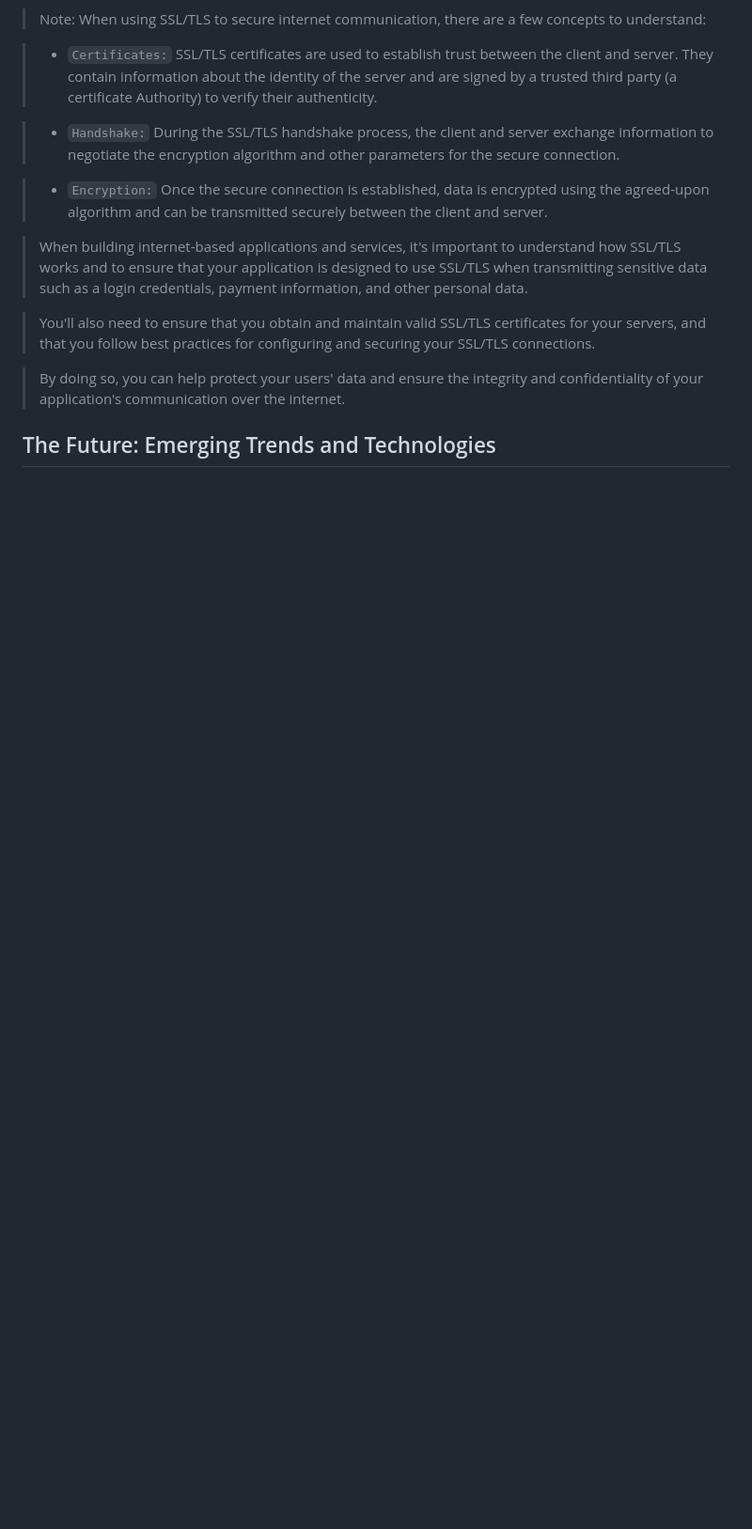
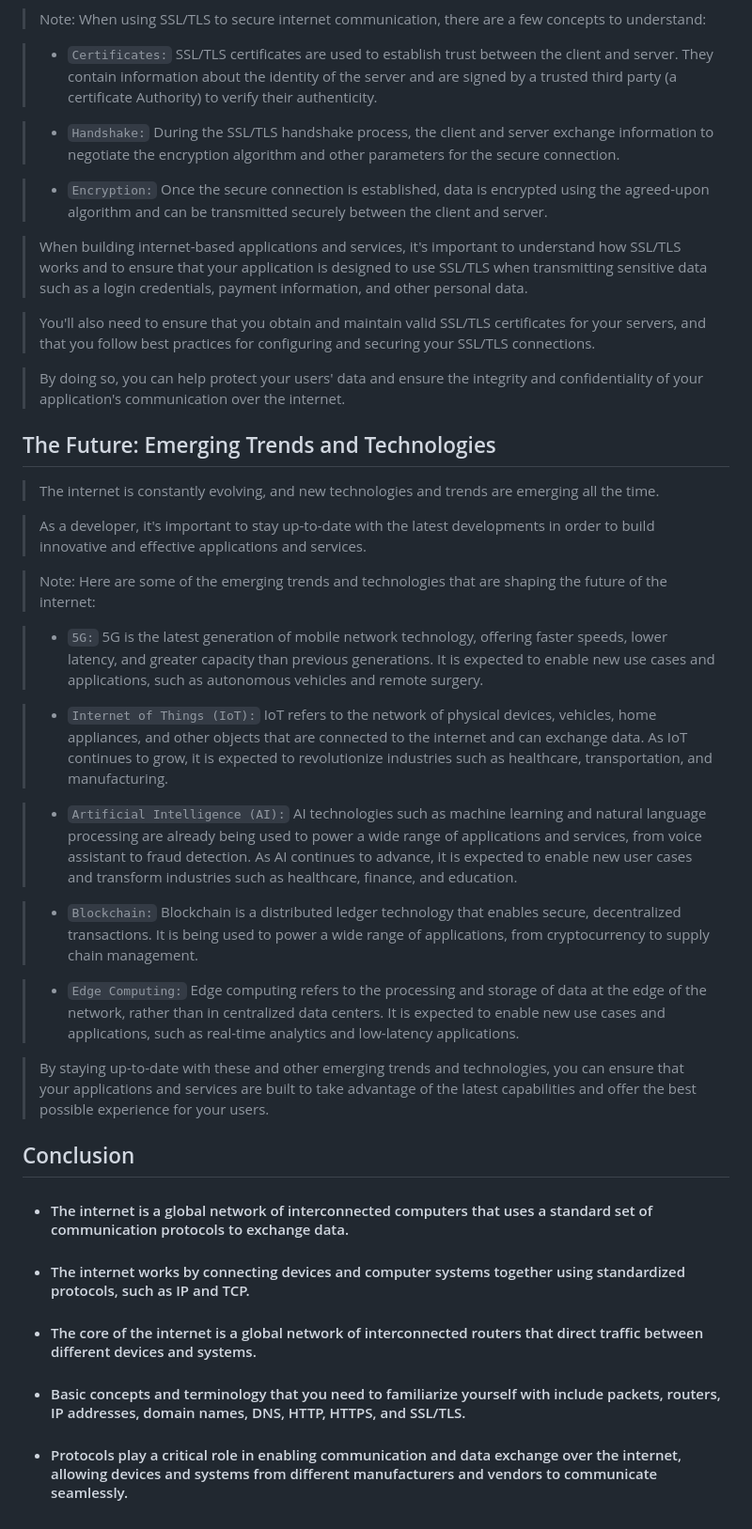
Before and after one commit to Theodore-Ross-18/Back-End-Dev-Road-Map, a Markdown page: 02 Internet/How.md, the part around the change. Shown: that part at 94% size. Rendered like a GitHub page; blank space fills up the shorter version.

Commit message:
Conclusion

```diff
--- a/02 Internet/How.md
+++ b/02 Internet/How.md
@@ -214,3 +214,33 @@ google.com = Domain Name
 > By doing so, you can help protect your users' data and ensure the integrity and confidentiality of your application's communication over the internet.
 
 ## The Future: Emerging Trends and Technologies
+
+> The internet is constantly evolving, and new technologies and trends are emerging all the time.
+
+> As a developer, it's important to stay up-to-date with the latest developments in order to build innovative and effective applications and services.
+
+> Note: Here are some of the emerging trends and technologies that are shaping the future of the internet:
+
+> - `5G:` 5G is the latest generation of mobile network technology, offering faster speeds, lower latency, and greater capacity than previous generations. It is expected to enable new use cases and applications, such as autonomous vehicles and remote surgery.
+
+> - `Internet of Things (IoT):` IoT refers to the network of physical devices, vehicles, home appliances, and other objects that are connected to the internet and can exchange data. As IoT continues to grow, it is expected to revolutionize industries such as healthcare, transportation, and manufacturing.
+
+> - `Artificial Intelligence (AI):` AI technologies such as machine learning and natural language processing are already being used to power a wide range of applications and services, from voice assistant to fraud detection. As AI continues to advance, it is expected to enable new user cases and transform industries such as healthcare, finance, and education.
+
+> - `Blockchain:` Blockchain is a distributed ledger technology that enables secure, decentralized transactions. It is being used to power a wide range of applications, from cryptocurrency to supply chain management.
+
+> - `Edge Computing:` Edge computing refers to the processing and storage of data at the edge of the network, rather than in centralized data centers. It is expected to enable new use cases and applications, such as real-time analytics and low-latency applications.
+
+> By staying up-to-date with these and other emerging trends and technologies, you can ensure that your applications and services are built to take advantage of the latest capabilities and offer the best possible experience for your users.
+
+## Conclusion
+
+- #### The internet is a global network of interconnected computers that uses a standard set of communication protocols to exchange data.
+
+- #### The internet works by connecting devices and computer systems together using standardized protocols, such as IP and TCP.
+
+- #### The core of the internet is a global network of interconnected routers that direct traffic between different devices and systems.
+
+- #### Basic concepts and terminology that you need to familiarize yourself with include packets, routers, IP addresses, domain names, DNS, HTTP, HTTPS, and SSL/TLS.
+
+- #### Protocols play a critical role in enabling communication and data exchange over the internet, allowing devices and systems from different manufacturers and vendors to communicate seamlessly.
```
